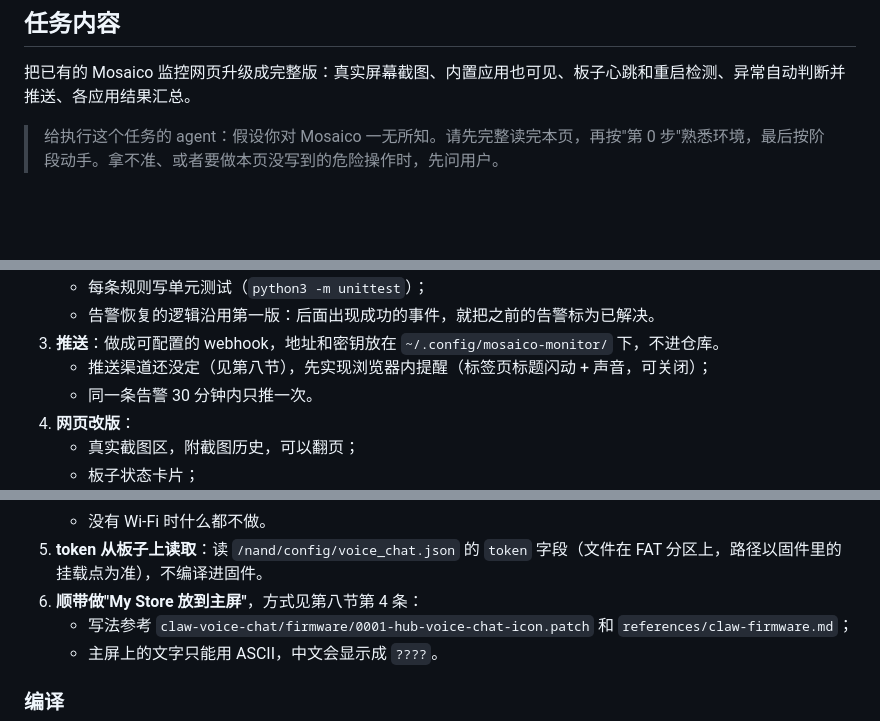
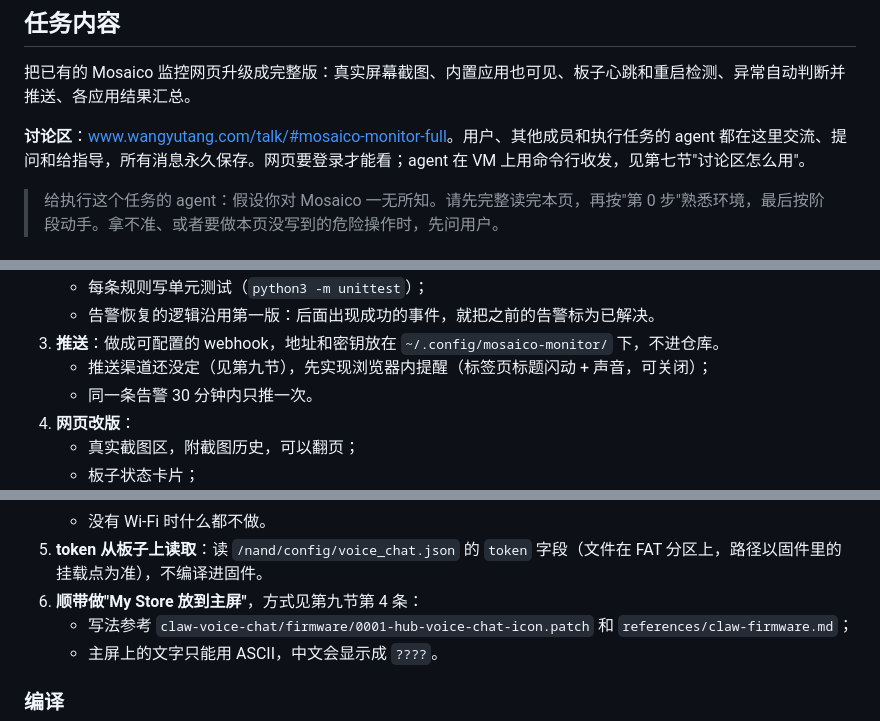
Before and after one commit to 1540530942/clawbot_test, a Markdown page: task-mosaico-monitor-full-2026-11-05.md, 3 parts joined by grey strips. GitHub-like rendering; blank space fills up the shorter version.

```diff
--- a/task-mosaico-monitor-full-2026-11-05.md
+++ b/task-mosaico-monitor-full-2026-11-05.md
@@ -6,6 +6,8 @@
 
 ## 任务内容
 把已有的 Mosaico 监控网页升级成完整版：真实屏幕截图、内置应用也可见、板子心跳和重启检测、异常自动判断并推送、各应用结果汇总。
+
+**讨论区**：[www.wangyutang.com/talk/#mosaico-monitor-full](https://www.wangyutang.com/talk/#mosaico-monitor-full)。用户、其他成员和执行任务的 agent 都在这里交流、提问和给指导，所有消息永久保存。网页要登录才能看；agent 在 VM 上用命令行收发，见第七节"讨论区怎么用"。
 
 > 给执行这个任务的 agent：假设你对 Mosaico 一无所知。请先完整读完本页，再按"第 0 步"熟悉环境，最后按阶段动手。拿不准、或者要做本页没写到的危险操作时，先问用户。
 
@@ -159,7 +161,7 @@ VM 上的 `~/workspace/aicoding/ai_mosaico/` 是一个 git 仓库（分支 `main
    - 每条规则写单元测试（`python3 -m unittest`）；
    - 告警恢复的逻辑沿用第一版：后面出现成功的事件，就把之前的告警标为已解决。
 3. **推送**：做成可配置的 webhook，地址和密钥放在 `~/.config/mosaico-monitor/` 下，不进仓库。
-   - 推送渠道还没定（见第八节），先实现浏览器内提醒（标签页标题闪动 + 声音，可关闭）；
+   - 推送渠道还没定（见第九节），先实现浏览器内提醒（标签页标题闪动 + 声音，可关闭）；
    - 同一条告警 30 分钟内只推一次。
 4. **网页改版**：
    - 真实截图区，附截图历史，可以翻页；
@@ -199,7 +201,7 @@ VM 上的 `~/workspace/aicoding/ai_mosaico/` 是一个 git 仓库（分支 `main
    - 失败就丢弃，不排队重试；
    - 没有 Wi-Fi 时什么都不做。
 5. **token 从板子上读取**：读 `/nand/config/voice_chat.json` 的 `token` 字段（文件在 FAT 分区上，路径以固件里的挂载点为准），不编译进固件。
-6. **顺带做"My Store 放到主屏"**，方式见第八节第 4 条：
+6. **顺带做"My Store 放到主屏"**，方式见第九节第 4 条：
    - 写法参考 `claw-voice-chat/firmware/0001-hub-voice-chat-icon.patch` 和 `references/claw-firmware.md`；
    - 主屏上的文字只能用 ASCII，中文会显示成 `????`。
 
```
Also changed, not shown: other parts of task-mosaico-monitor-full-2026-11-05.md (+29 -5 lines).
